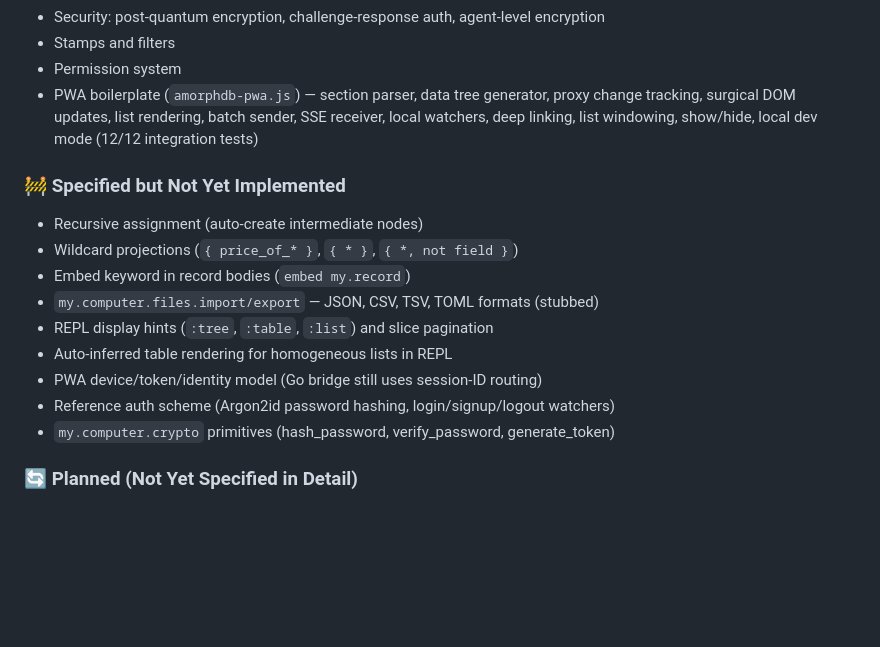
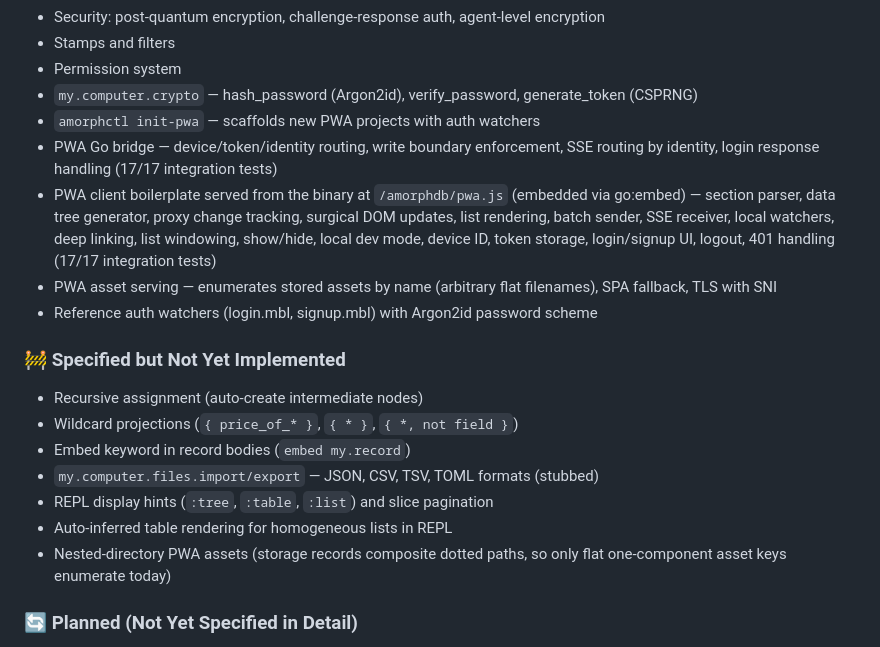
Before and after one commit to Solifugus/amorphdb, a Markdown page: CLAUDE.md, the part around the change. Drawn GitHub-style; blank space fills up the shorter version.

Commit message:
📝 Sync PWA status notes with reality
Root CLAUDE.md (loaded each session) was stale: it listed the PWA Go bridge as
"still uses session-ID routing" and the device/token model, reference auth
scheme, and my.computer.crypto primitives as 🚧 — all of which are implemented
(docs/CLAUDE.md already reflected this). Bring root CLAUDE.md in line and fold
in the two fixes from this session:
- pwa.js now embedded via go:embed and served at /amorphdb/pwa.js
- PWA asset serving now enumerates stored assets by name (arbitrary flat
  filenames), replacing the hardcoded-filename probe
- Note nested-directory assets as the remaining 🚧 (composite dotted-path
  storage limitation)

docs/CLAUDE.md: note pwa.js serving endpoint and the asset enumeration +
nested-dir caveat.

Co-Authored-By: Claude Opus 4.8 <noreply@anthropic.com>

```diff
--- a/CLAUDE.md
+++ b/CLAUDE.md
@@ -159,10 +159,18 @@ Use this as a quick reference. The spec documents have full detail.
 - Security: post-quantum encryption, challenge-response auth, agent-level encryption
 - Stamps and filters
 - Permission system
-- PWA boilerplate (`amorphdb-pwa.js`) — section parser, data tree generator, proxy
-  change tracking, surgical DOM updates, list rendering, batch sender, SSE receiver,
-  local watchers, deep linking, list windowing, show/hide, local dev mode (12/12
-  integration tests)
+- `my.computer.crypto` — hash_password (Argon2id), verify_password, generate_token (CSPRNG)
+- `amorphctl init-pwa` — scaffolds new PWA projects with auth watchers
+- PWA Go bridge — device/token/identity routing, write boundary enforcement,
+  SSE routing by identity, login response handling (17/17 integration tests)
+- PWA client boilerplate served from the binary at `/amorphdb/pwa.js` (embedded
+  via go:embed) — section parser, data tree generator, proxy change tracking,
+  surgical DOM updates, list rendering, batch sender, SSE receiver, local watchers,
+  deep linking, list windowing, show/hide, local dev mode, device ID, token
+  storage, login/signup UI, logout, 401 handling (17/17 integration tests)
+- PWA asset serving — enumerates stored assets by name (arbitrary flat filenames),
+  SPA fallback, TLS with SNI
+- Reference auth watchers (login.mbl, signup.mbl) with Argon2id password scheme
 
 ### 🚧 Specified but Not Yet Implemented
 - Recursive assignment (auto-create intermediate nodes)
@@ -171,9 +179,8 @@ Use this as a quick reference. The spec documents have full detail.
 - `my.computer.files.import/export` — JSON, CSV, TSV, TOML formats (stubbed)
 - REPL display hints (`:tree`, `:table`, `:list`) and slice pagination
 - Auto-inferred table rendering for homogeneous lists in REPL
-- PWA device/token/identity model (Go bridge still uses session-ID routing)
-- Reference auth scheme (Argon2id password hashing, login/signup/logout watchers)
-- `my.computer.crypto` primitives (hash_password, verify_password, generate_token)
+- Nested-directory PWA assets (storage records composite dotted paths, so only
+  flat one-component asset keys enumerate today)
 
 ### 🔄 Planned (Not Yet Specified in Detail)
 - Fixed-width export via ARI
```
Also changed, not shown: docs/CLAUDE.md (+4 -2 lines).
